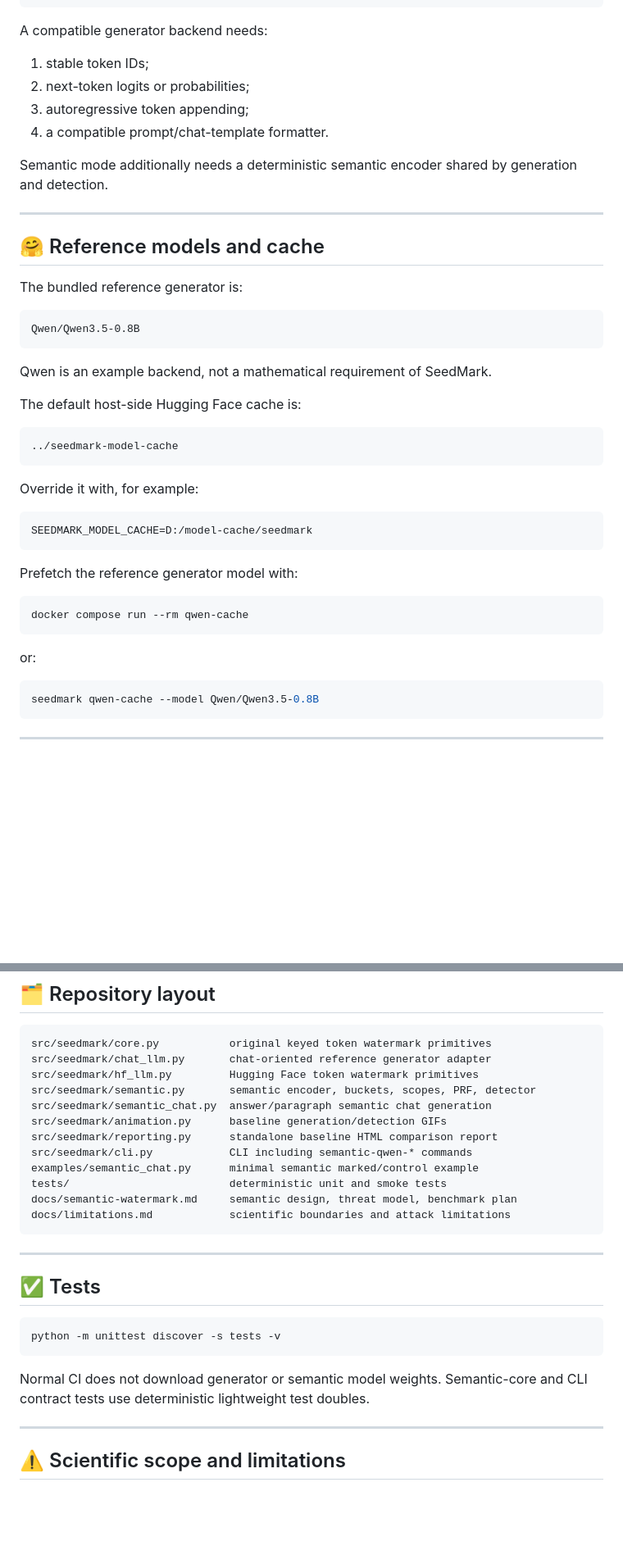
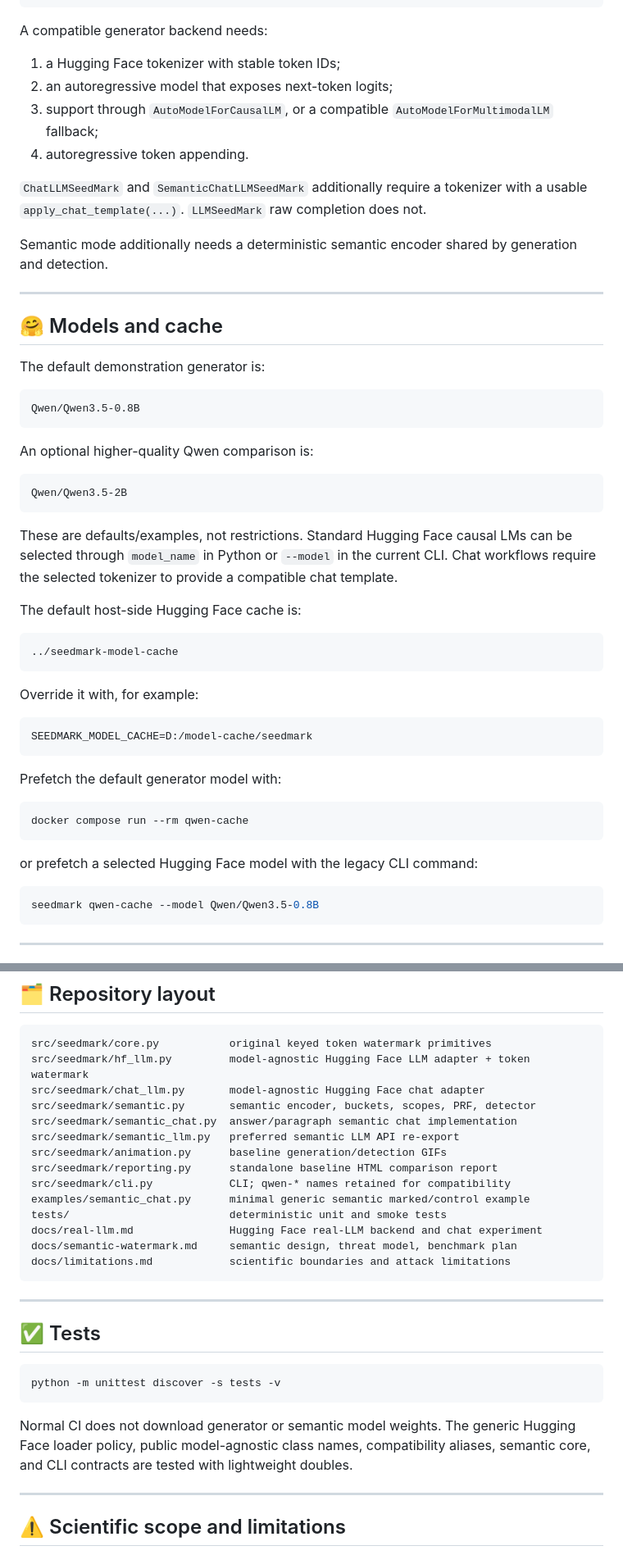
Before and after one commit to vtavakkoli/SeedMark, a Markdown page: README.md, 2 parts joined by grey strips. Shown at 82% size. GitHub-like rendering; blank space fills up the shorter version.

````diff
--- a/README.md
+++ b/README.md
@@ -436,25 +528,38 @@ Its central teaching property remains:
 
 A compatible generator backend needs:
 
-1. stable token IDs;
-2. next-token logits or probabilities;
-3. autoregressive token appending;
-4. a compatible prompt/chat-template formatter.
+1. a Hugging Face tokenizer with stable token IDs;
+2. an autoregressive model that exposes next-token logits;
+3. support through `AutoModelForCausalLM`, or a compatible
+   `AutoModelForMultimodalLM` fallback;
+4. autoregressive token appending.
+
+`ChatLLMSeedMark` and `SemanticChatLLMSeedMark` additionally require a tokenizer
+with a usable `apply_chat_template(...)`. `LLMSeedMark` raw completion does not.
 
 Semantic mode additionally needs a deterministic semantic encoder shared by
 generation and detection.
 
 ---
 
-## 🤗 Reference models and cache
+## 🤗 Models and cache
 
-The bundled reference generator is:
+The default demonstration generator is:
 
 ```text
 Qwen/Qwen3.5-0.8B
 ```
 
-Qwen is an example backend, not a mathematical requirement of SeedMark.
+An optional higher-quality Qwen comparison is:
+
+```text
+Qwen/Qwen3.5-2B
+```
+
+These are defaults/examples, not restrictions. Standard Hugging Face causal LMs
+can be selected through `model_name` in Python or `--model` in the current CLI.
+Chat workflows require the selected tokenizer to provide a compatible chat
+template.
 
 The default host-side Hugging Face cache is:
 
@@ -468,13 +573,13 @@ Override it with, for example:
 SEEDMARK_MODEL_CACHE=D:/model-cache/seedmark
 ```
 
-Prefetch the reference generator model with:
+Prefetch the default generator model with:
 
 ```bash
 docker compose run --rm qwen-cache
 ```
 
-or:
+or prefetch a selected Hugging Face model with the legacy CLI command:
 
 ```bash
 seedmark qwen-cache --model Qwen/Qwen3.5-0.8B
@@ -503,15 +608,17 @@ docker compose --profile toy up --build experiment report
 
 ```text
 src/seedmark/core.py           original keyed token watermark primitives
-src/seedmark/chat_llm.py       chat-oriented reference generator adapter
-src/seedmark/hf_llm.py         Hugging Face token watermark primitives
+src/seedmark/hf_llm.py         model-agnostic Hugging Face LLM adapter + token watermark
+src/seedmark/chat_llm.py       model-agnostic Hugging Face chat adapter
 src/seedmark/semantic.py       semantic encoder, buckets, scopes, PRF, detector
-src/seedmark/semantic_chat.py  answer/paragraph semantic chat generation
+src/seedmark/semantic_chat.py  answer/paragraph semantic chat implementation
+src/seedmark/semantic_llm.py   preferred semantic LLM API re-export
 src/seedmark/animation.py      baseline generation/detection GIFs
 src/seedmark/reporting.py      standalone baseline HTML comparison report
-src/seedmark/cli.py            CLI including semantic-qwen-* commands
-examples/semantic_chat.py      minimal semantic marked/control example
+src/seedmark/cli.py            CLI; qwen-* names retained for compatibility
+examples/semantic_chat.py      minimal generic semantic marked/control example
 tests/                         deterministic unit and smoke tests
+docs/real-llm.md               Hugging Face real-LLM backend and chat experiment
 docs/semantic-watermark.md     semantic design, threat model, benchmark plan
 docs/limitations.md            scientific boundaries and attack limitations
 ```
@@ -524,8 +631,9 @@ docs/limitations.md            scientific boundaries and attack limitations
 python -m unittest discover -s tests -v
 ```
 
-Normal CI does not download generator or semantic model weights. Semantic-core and
-CLI contract tests use deterministic lightweight test doubles.
+Normal CI does not download generator or semantic model weights. The generic
+Hugging Face loader policy, public model-agnostic class names, compatibility
+aliases, semantic core, and CLI contracts are tested with lightweight doubles.
 
 ---
 
````
Also changed, not shown: other parts of README.md (+104 -10 lines).
